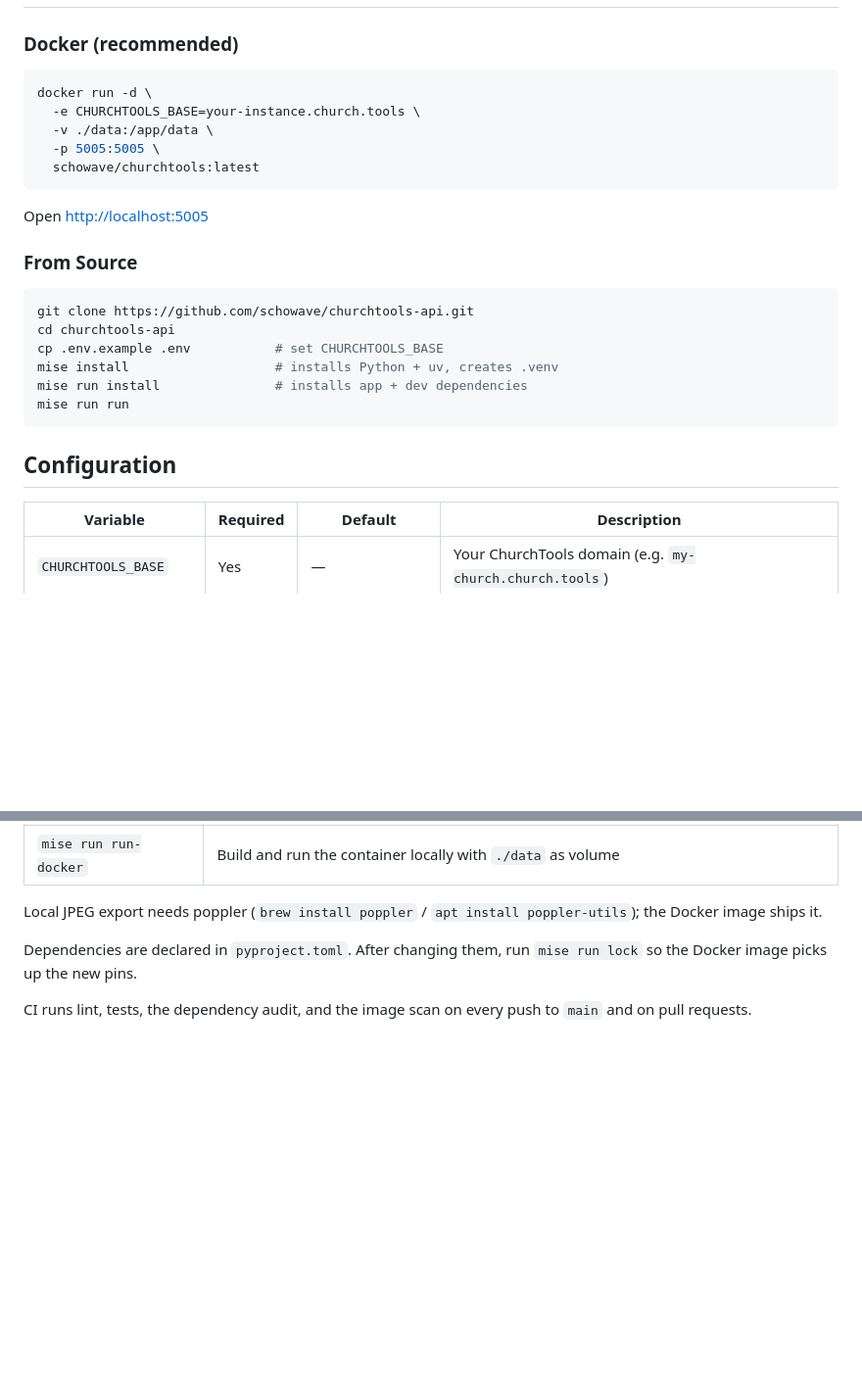
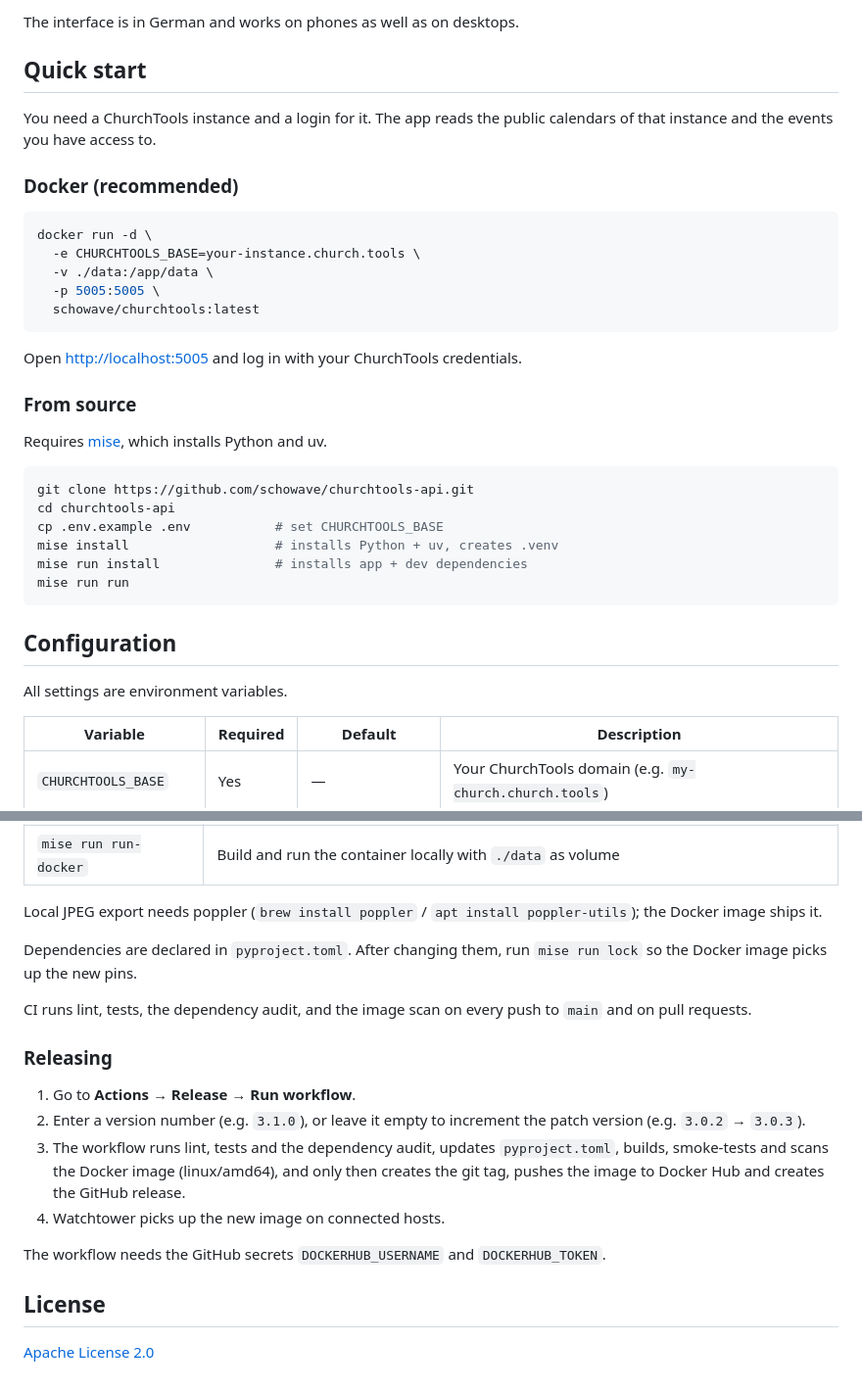
Before and after one commit to schowave/churchtools-api, a Markdown page: README.md, 2 parts joined by grey strips. Shown at 98% size. Rendered like a GitHub page; blank space fills up the shorter version.

````diff
--- a/README.md
+++ b/README.md
@@ -28,3 +47,8 @@ A web application for creating styled announcement slides from [ChurchTools](htt
+The interface is in German and works on phones as well as on desktops.
+
+## Quick start
+
+You need a ChurchTools instance and a login for it. The app reads the public calendars of that instance and the events you have access to.
 
 ### Docker (recommended)
 
@@ -36,9 +60,11 @@ docker run -d \
   schowave/churchtools:latest
 ```
 
-Open [http://localhost:5005](http://localhost:5005)
+Open [http://localhost:5005](http://localhost:5005) and log in with your ChurchTools credentials.
 
-### From Source
+### From source
+
+Requires [mise](https://mise.jdx.dev/), which installs Python and uv.
 
 ```bash
 git clone https://github.com/schowave/churchtools-api.git
@@ -50,6 +76,8 @@ mise run run
 ```
 
 ## Configuration
+
+All settings are environment variables.
 
 | Variable | Required | Default | Description |
 |---|---|---|---|
@@ -155,3 +178,16 @@ Local JPEG export needs poppler (`brew install poppler` / `apt install poppler-u
 Dependencies are declared in `pyproject.toml`. After changing them, run `mise run lock` so the Docker image picks up the new pins.
 
 CI runs lint, tests, the dependency audit, and the image scan on every push to `main` and on pull requests.
+
+### Releasing
+
+1. Go to **Actions** → **Release** → **Run workflow**.
+2. Enter a version number (e.g. `3.1.0`), or leave it empty to increment the patch version (e.g. `3.0.2` → `3.0.3`).
+3. The workflow runs lint, tests and the dependency audit, updates `pyproject.toml`, builds, smoke-tests and scans the Docker image (linux/amd64), and only then creates the git tag, pushes the image to Docker Hub and creates the GitHub release.
+4. Watchtower picks up the new image on connected hosts.
+
+The workflow needs the GitHub secrets `DOCKERHUB_USERNAME` and `DOCKERHUB_TOKEN`.
+
+## License
+
+[Apache License 2.0](LICENSE)
````
Also changed, not shown: other parts of README.md (+55 -41 lines), docs/images/agenda.png, docs/images/dienstplan.png, docs/images/folie.jpg, docs/images/termin-folien.png (deleted), 1 other file.
